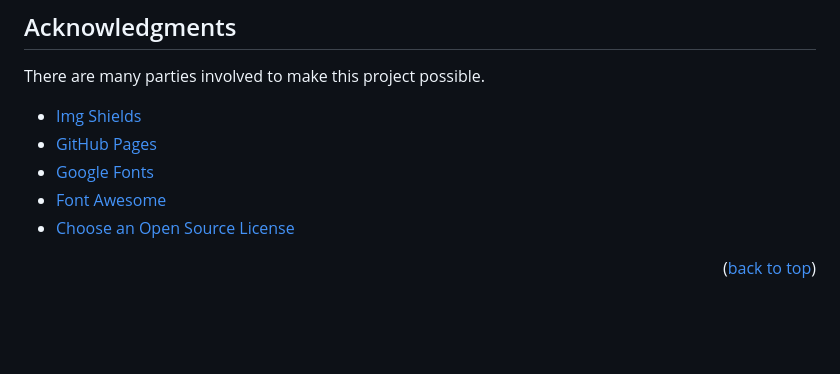
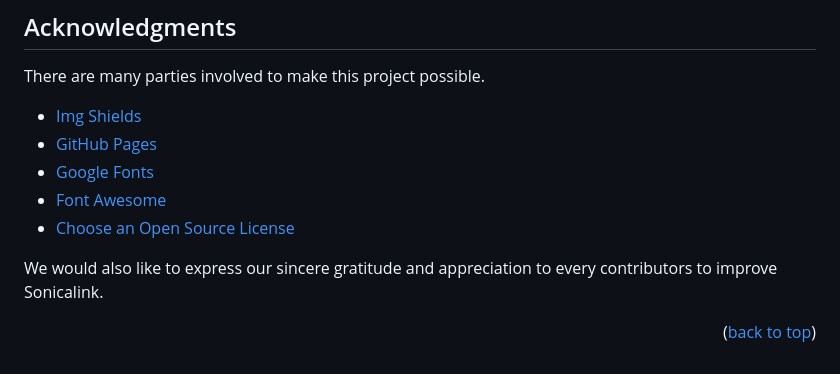
Before and after one commit to sonicalink-com/website, a Markdown page: README.md, the part around one of its changes. GitHub-like rendering; blank space fills up the shorter version.

```diff
--- a/README.md
+++ b/README.md
@@ -151,6 +150,8 @@ There are many parties involved to make this project possible.
 * [Font Awesome](https://fontawesome.com)
 * [Choose an Open Source License](https://choosealicense.com)
 
+We would also like to express our sincere gratitude and appreciation to every contributors to improve Sonicalink.
+
 <p align="right">(<a href="#readme-top">back to top</a>)</p>
 
 
```
Also changed, not shown: other parts of README.md (+0 -1 lines).
